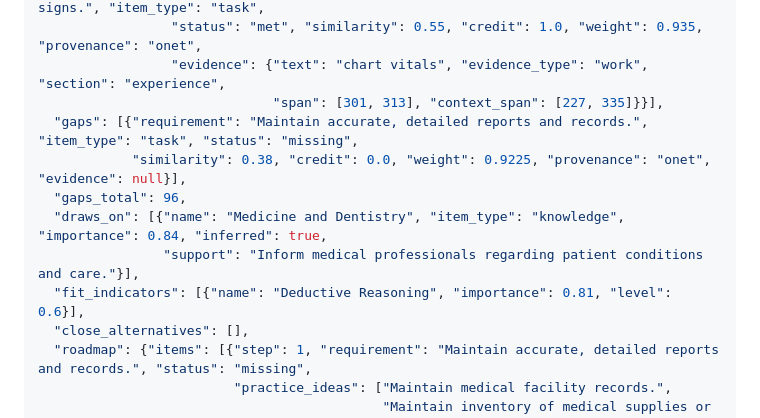
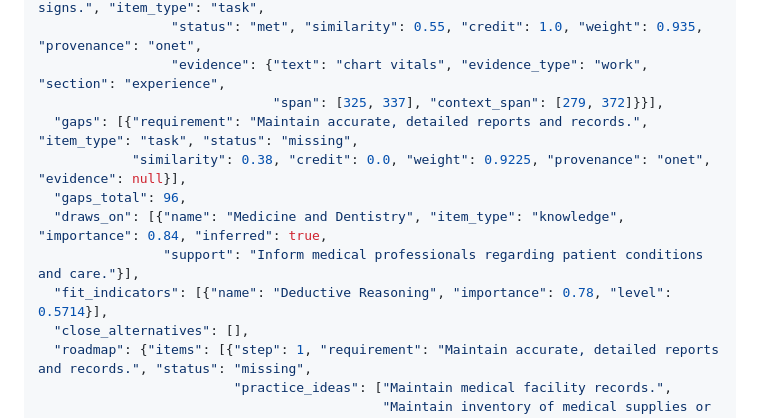
Before and after one commit to unmolkumar/vriddhi, a Markdown page: module-2-skill-gap/README.md, the part around the change. Rendered like a GitHub page.

Commit message:
docs(module-2): use the real evidence span and fit indicator values in the v2 example

```diff
--- a/module-2-skill-gap/README.md
+++ b/module-2-skill-gap/README.md
@@ -173,13 +173,13 @@ curl -X POST http://localhost:8002/api/v2/skills/gap_analysis -H "Content-Type:
   "strengths": [{"requirement": "Record patients' medical information and vital signs.", "item_type": "task",
                  "status": "met", "similarity": 0.55, "credit": 1.0, "weight": 0.935, "provenance": "onet",
                  "evidence": {"text": "chart vitals", "evidence_type": "work", "section": "experience",
-                              "span": [301, 313], "context_span": [227, 335]}}],
+                              "span": [325, 337], "context_span": [279, 372]}}],
   "gaps": [{"requirement": "Maintain accurate, detailed reports and records.", "item_type": "task", "status": "missing",
             "similarity": 0.38, "credit": 0.0, "weight": 0.9225, "provenance": "onet", "evidence": null}],
   "gaps_total": 96,
   "draws_on": [{"name": "Medicine and Dentistry", "item_type": "knowledge", "importance": 0.84, "inferred": true,
                 "support": "Inform medical professionals regarding patient conditions and care."}],
-  "fit_indicators": [{"name": "Deductive Reasoning", "importance": 0.81, "level": 0.6}],
+  "fit_indicators": [{"name": "Deductive Reasoning", "importance": 0.78, "level": 0.5714}],
   "close_alternatives": [],
   "roadmap": {"items": [{"step": 1, "requirement": "Maintain accurate, detailed reports and records.", "status": "missing",
                          "practice_ideas": ["Maintain medical facility records.",
```
